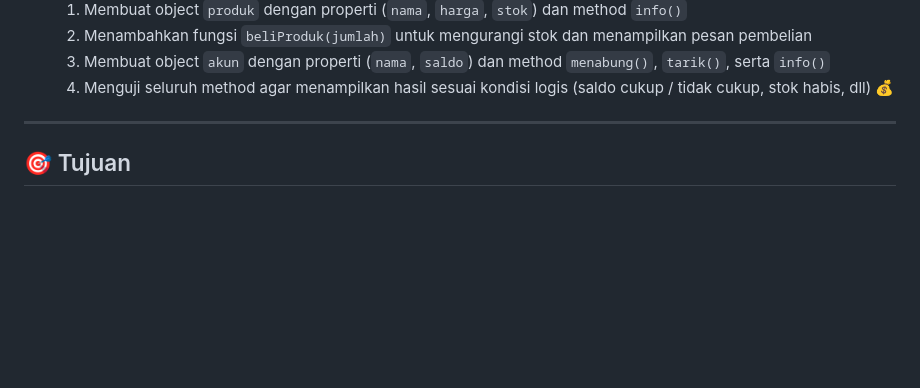
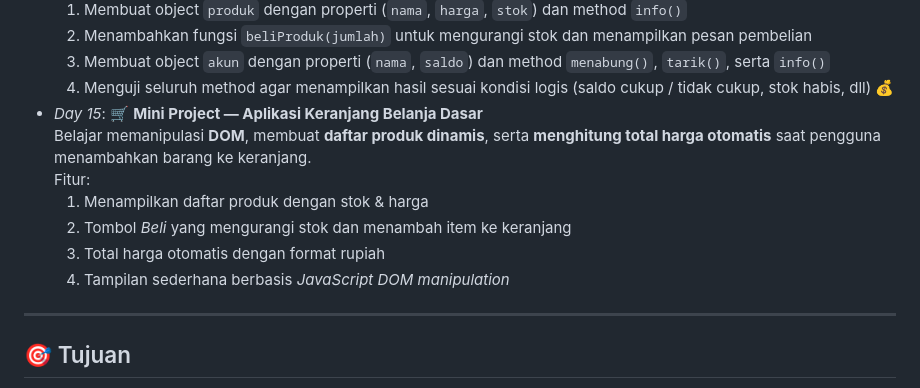
Before and after one commit to MFAlmeida17/learn-web-dev, a Markdown page: README.md, the part around the change printed below. Drawn GitHub-style; blank space fills up the shorter version.

```diff
--- a/README.md
+++ b/README.md
@@ -41,6 +41,13 @@ Setiap step saya kerjakan secara bertahap, mulai dari HTML, CSS, JavaScript, hin
   2. Menambahkan fungsi `beliProduk(jumlah)` untuk mengurangi stok dan menampilkan pesan pembelian
   3. Membuat object `akun` dengan properti (`nama`, `saldo`) dan method `menabung()`, `tarik()`, serta `info()`
   4. Menguji seluruh method agar menampilkan hasil sesuai kondisi logis (saldo cukup / tidak cukup, stok habis, dll) 💰
+- *Day 15*: 🛒 **Mini Project — Aplikasi Keranjang Belanja Dasar**
+  Belajar memanipulasi **DOM**, membuat **daftar produk dinamis**, serta **menghitung total harga otomatis** saat pengguna menambahkan barang ke keranjang.
+  Fitur:
+  1. Menampilkan daftar produk dengan stok & harga
+  2. Tombol *Beli* yang mengurangi stok dan menambah item ke keranjang
+  3. Total harga otomatis dengan format rupiah
+  4. Tampilan sederhana berbasis *JavaScript DOM manipulation*
 
 ---
 
```
Also changed, not shown: other parts of README.md (+2 -2 lines).
